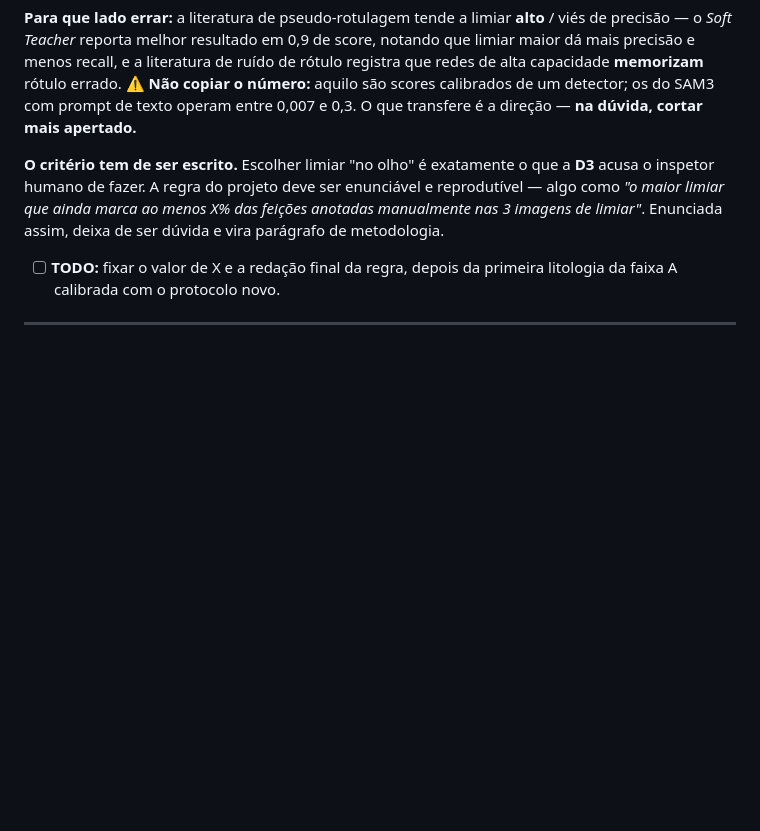
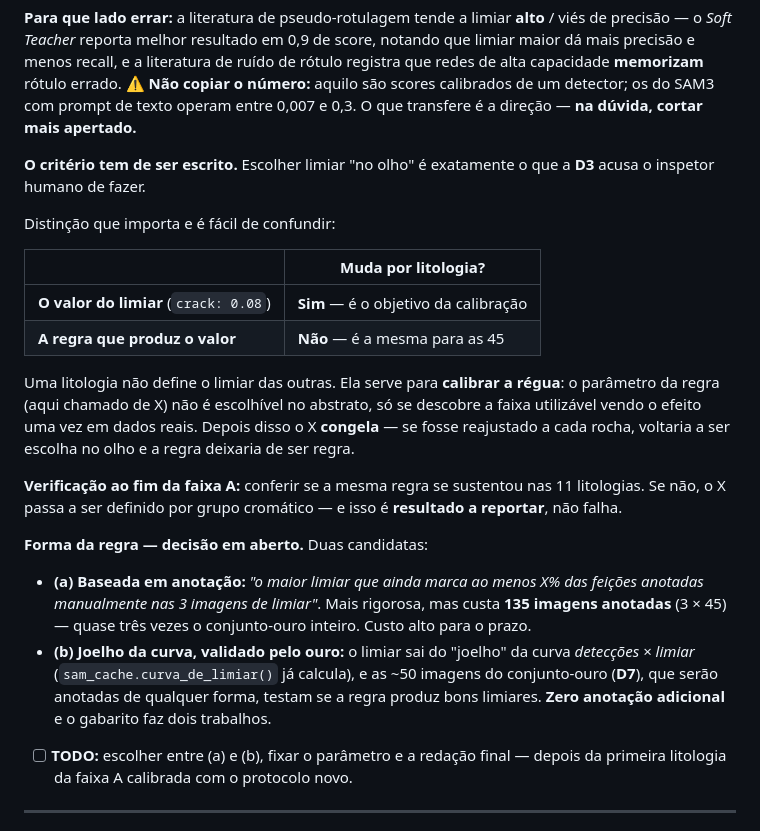
Before and after one commit to machado-o/ARIA, a Markdown page: docs/decisoes.md, the part around the change. Rendered like a GitHub page; blank space fills up the shorter version.

Commit message:
docs(D17): separa o valor do limiar da regra que o produz
A redacao anterior dava a entender que uma litologia definiria o limiar das
outras. Nao e isso: o VALOR muda por litologia, a REGRA e a mesma para as 45 --
uma litologia so serve para calibrar o parametro da regra, que depois congela.

Corrige tambem um custo que eu nao havia dimensionado: a regra baseada em
anotacao exigiria 135 imagens anotadas (3 x 45), quase tres vezes o conjunto-ouro
inteiro. Fica registrada a alternativa do joelho da curva validado pelo ouro, que
nao custa anotacao adicional. A escolha entre as duas fica para depois da
primeira litologia.

Co-Authored-By: Claude Opus 5 <noreply@anthropic.com>
Claude-Session: https://claude.ai/code/session_01CDyiXffd7HxJ5PYjf4Te2N

```diff
--- a/docs/decisoes.md
+++ b/docs/decisoes.md
@@ -349,12 +349,35 @@ de um detector; os do SAM3 com prompt de texto operam entre 0,007 e 0,3. O que t
 direção — **na dúvida, cortar mais apertado.**
 
 **O critério tem de ser escrito.** Escolher limiar "no olho" é exatamente o que a **D3** acusa o
-inspetor humano de fazer. A regra do projeto deve ser enunciável e reprodutível — algo como *"o
-maior limiar que ainda marca ao menos X% das feições anotadas manualmente nas 3 imagens de
-limiar"*. Enunciada assim, deixa de ser dúvida e vira parágrafo de metodologia.
+inspetor humano de fazer.
 
-- [ ] **TODO:** fixar o valor de X e a redação final da regra, depois da primeira litologia da
-  faixa A calibrada com o protocolo novo.
+Distinção que importa e é fácil de confundir:
+
+| | Muda por litologia? |
+|---|---|
+| **O valor do limiar** (`crack: 0.08`) | **Sim** — é o objetivo da calibração |
+| **A regra que produz o valor** | **Não** — é a mesma para as 45 |
+
+Uma litologia não define o limiar das outras. Ela serve para **calibrar a régua**: o parâmetro da
+regra (aqui chamado de X) não é escolhível no abstrato, só se descobre a faixa utilizável vendo o
+efeito uma vez em dados reais. Depois disso o X **congela** — se fosse reajustado a cada rocha,
+voltaria a ser escolha no olho e a regra deixaria de ser regra.
+
+**Verificação ao fim da faixa A:** conferir se a mesma regra se sustentou nas 11 litologias. Se
+não, o X passa a ser definido por grupo cromático — e isso é **resultado a reportar**, não falha.
+
+**Forma da regra — decisão em aberto.** Duas candidatas:
+
+- **(a) Baseada em anotação:** *"o maior limiar que ainda marca ao menos X% das feições anotadas
+  manualmente nas 3 imagens de limiar"*. Mais rigorosa, mas custa **135 imagens anotadas**
+  (3 × 45) — quase três vezes o conjunto-ouro inteiro. Custo alto para o prazo.
+- **(b) Joelho da curva, validado pelo ouro:** o limiar sai do "joelho" da curva *detecções ×
+  limiar* (`sam_cache.curva_de_limiar()` já calcula), e as ~50 imagens do conjunto-ouro (**D7**),
+  que serão anotadas de qualquer forma, testam se a regra produz bons limiares. **Zero anotação
+  adicional** e o gabarito faz dois trabalhos.
+
+- [ ] **TODO:** escolher entre (a) e (b), fixar o parâmetro e a redação final — depois da primeira
+  litologia da faixa A calibrada com o protocolo novo.
 
 ---
 
```
